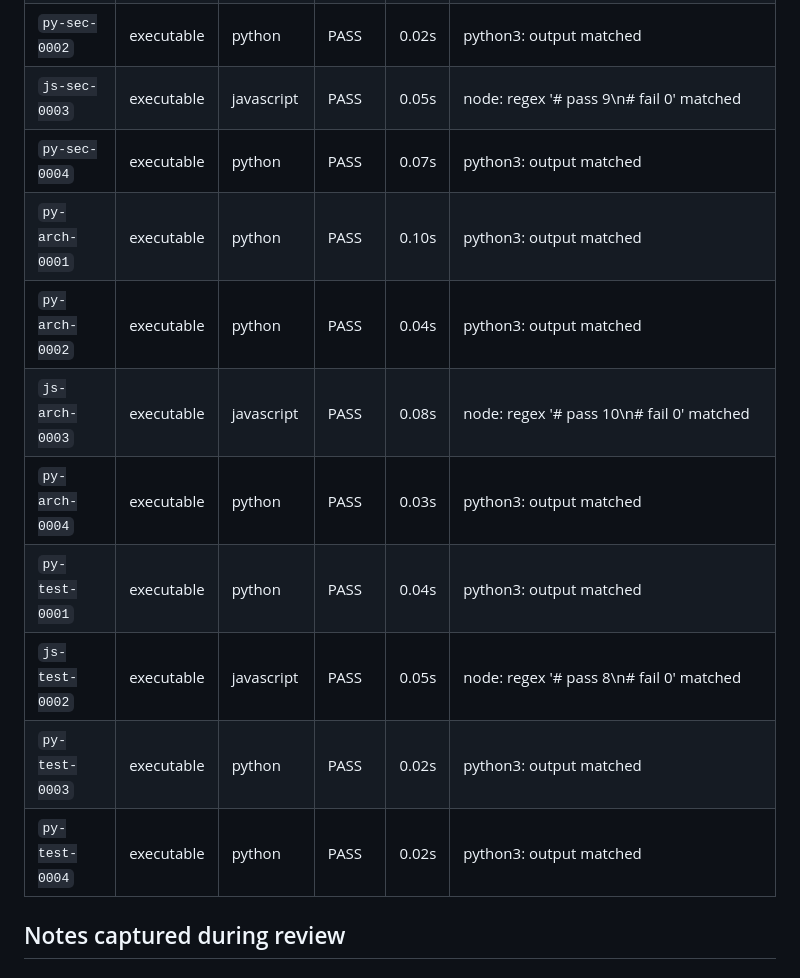
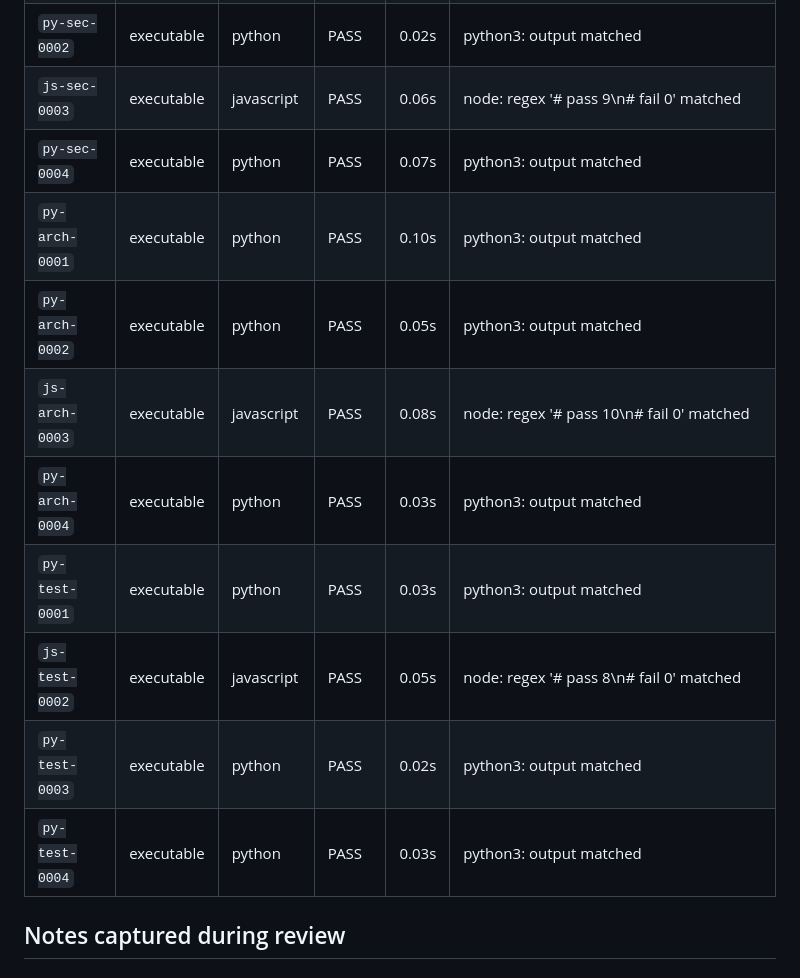
Before and after one commit to Shadrack-Kofi-Amoafo/c, a Markdown page: dataset/verification_report.md, the part around one of its changes. GitHub-like rendering.

```diff
--- a/dataset/verification_report.md
+++ b/dataset/verification_report.md
@@ -62,14 +62,14 @@ snippet's syntax was reviewed manually (see the `PARITY:` line in the notes).
 | `py-sec-0002` | executable | python | PASS | 0.02s | python3: output matched |
-| `js-sec-0003` | executable | javascript | PASS | 0.05s | node: regex '# pass 9\\n# fail 0' matched |
+| `js-sec-0003` | executable | javascript | PASS | 0.06s | node: regex '# pass 9\\n# fail 0' matched |
 | `py-sec-0004` | executable | python | PASS | 0.07s | python3: output matched |
 | `py-arch-0001` | executable | python | PASS | 0.10s | python3: output matched |
-| `py-arch-0002` | executable | python | PASS | 0.04s | python3: output matched |
+| `py-arch-0002` | executable | python | PASS | 0.05s | python3: output matched |
 | `js-arch-0003` | executable | javascript | PASS | 0.08s | node: regex '# pass 10\\n# fail 0' matched |
 | `py-arch-0004` | executable | python | PASS | 0.03s | python3: output matched |
-| `py-test-0001` | executable | python | PASS | 0.04s | python3: output matched |
+| `py-test-0001` | executable | python | PASS | 0.03s | python3: output matched |
 | `js-test-0002` | executable | javascript | PASS | 0.05s | node: regex '# pass 8\\n# fail 0' matched |
 | `py-test-0003` | executable | python | PASS | 0.02s | python3: output matched |
-| `py-test-0004` | executable | python | PASS | 0.02s | python3: output matched |
+| `py-test-0004` | executable | python | PASS | 0.03s | python3: output matched |
 
 ## Notes captured during review
 
```
Also changed, not shown: other parts of dataset/verification_report.md (+29 -29 lines).
